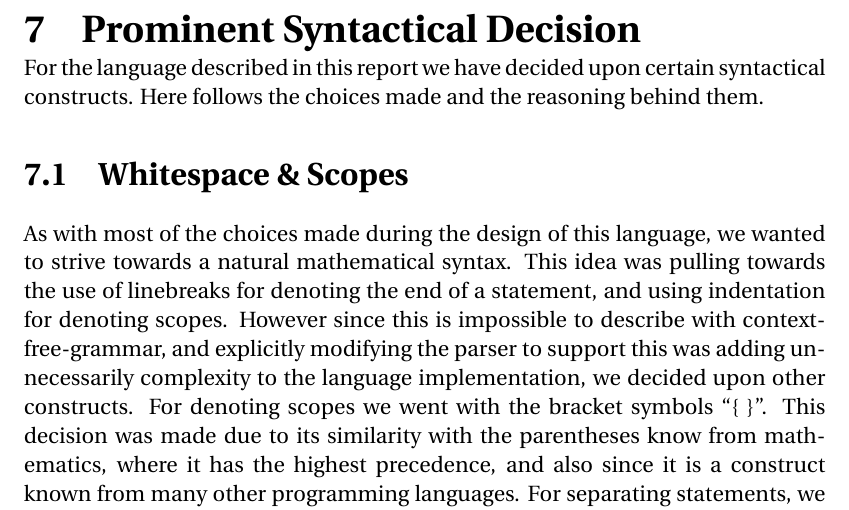
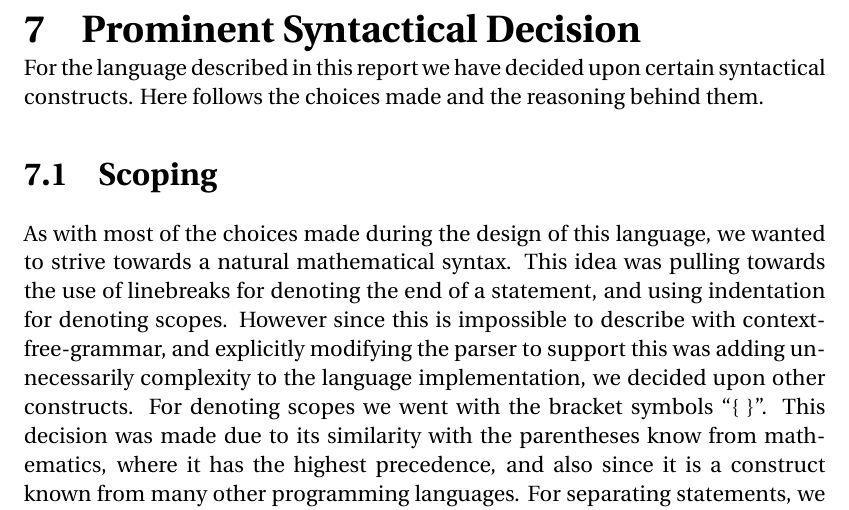
Before and after one commit to simonvandel/TLDR, a LaTeX thesis (Report/master.tex, which reads Report/Design/syntactical_choices.tex): part of page 29 of 34, cut so that both start at the same text. Compiled offline with pdfLaTeX.

Commit message:
minor changes

```diff
--- a/Report/Design/syntactical_choices.tex
+++ b/Report/Design/syntactical_choices.tex
@@ -2,9 +2,13 @@
 \label{cha:syntax}
 For the language described in this report we have decided upon certain syntactical constructs. Here follows the choices made and the reasoning behind them.
 
-\section{Whitespace \& Scopes}
 
-As with most of the choices made during the design of this language, we wanted to strive towards a natural mathematical syntax. This idea was pulling towards the use of linebreaks for denoting the end of a statement, and using indentation for denoting scopes. However since this is impossible to describe with context-free-grammar, and explicitly modifying the parser to support this was adding unnecessarily complexity to the language implementation, we decided upon other constructs. For denoting scopes we went with the bracket symbols \enquote{\{ \}}. This decision was made due to its similarity with the parentheses know from mathematics, where it has the highest precedence, and also since it is a construct known from many other programming languages. For separating statements, we went with a semi-colon \enquote{;}. This is also a known construct from other programming languages. It is also not in conflict with mathematical use, since there is no widespread consensus of such.
+\section{Scoping}
+
+As with most of the choices made during the design of this language, we wanted to strive towards a natural mathematical syntax. This idea was pulling towards the use of linebreaks for denoting the end of a statement, and using indentation for denoting scopes. However since this is impossible to describe with context-free-grammar, and explicitly modifying the parser to support this was adding unnecessarily complexity to the language implementation, we decided upon other constructs.
+%impossible - but why?
+For denoting scopes we went with the bracket symbols \enquote{\{ \}}. This decision was made due to its similarity with the parentheses know from mathematics, where it has the highest precedence, and also since it is a construct known from many other programming languages. For separating statements, we went with a semi-colon \enquote{;}. This is also a known construct from other programming languages. It is also not in conflict with mathematical use, since there is no widespread consensus of such.
+
 
 \section{Logical Comparisons}
 
```
Also changed, not shown: Report/Design/actors_in_syntax.tex (+1 -1 lines), Report/Design/syntactical_choices.tex (4 more changed lines).
